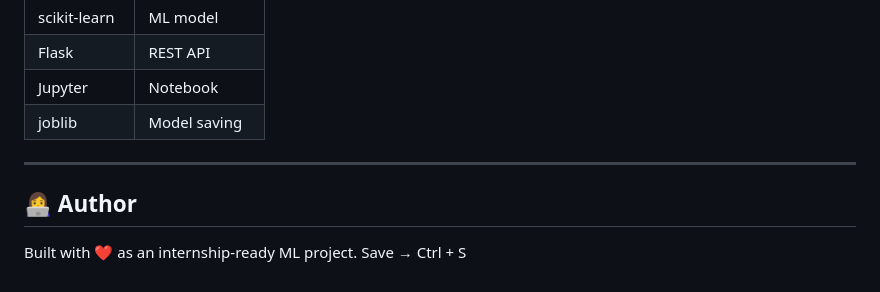
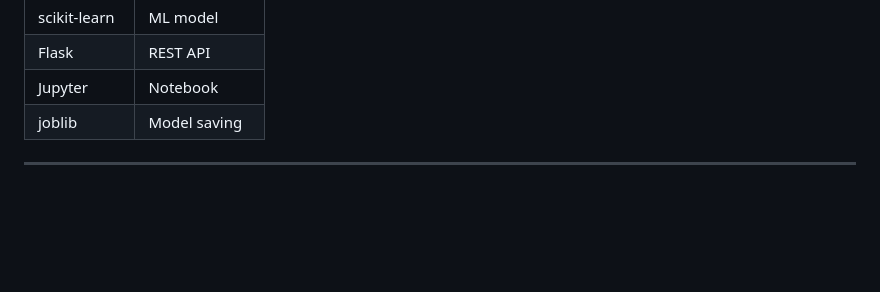
Before and after one commit to karthigairani15-ui/sales-demand-system, a Markdown page: README.md, the part around the change. GitHub-like rendering; blank space fills up the shorter version.

```diff
--- a/README.md
+++ b/README.md
@@ -177,7 +177,3 @@ git push -u origin main
 | joblib | Model saving |
 
 ---
-
-## 👩‍💻 Author
-Built with ❤️ as an internship-ready ML project.
-Save → Ctrl + S
```
